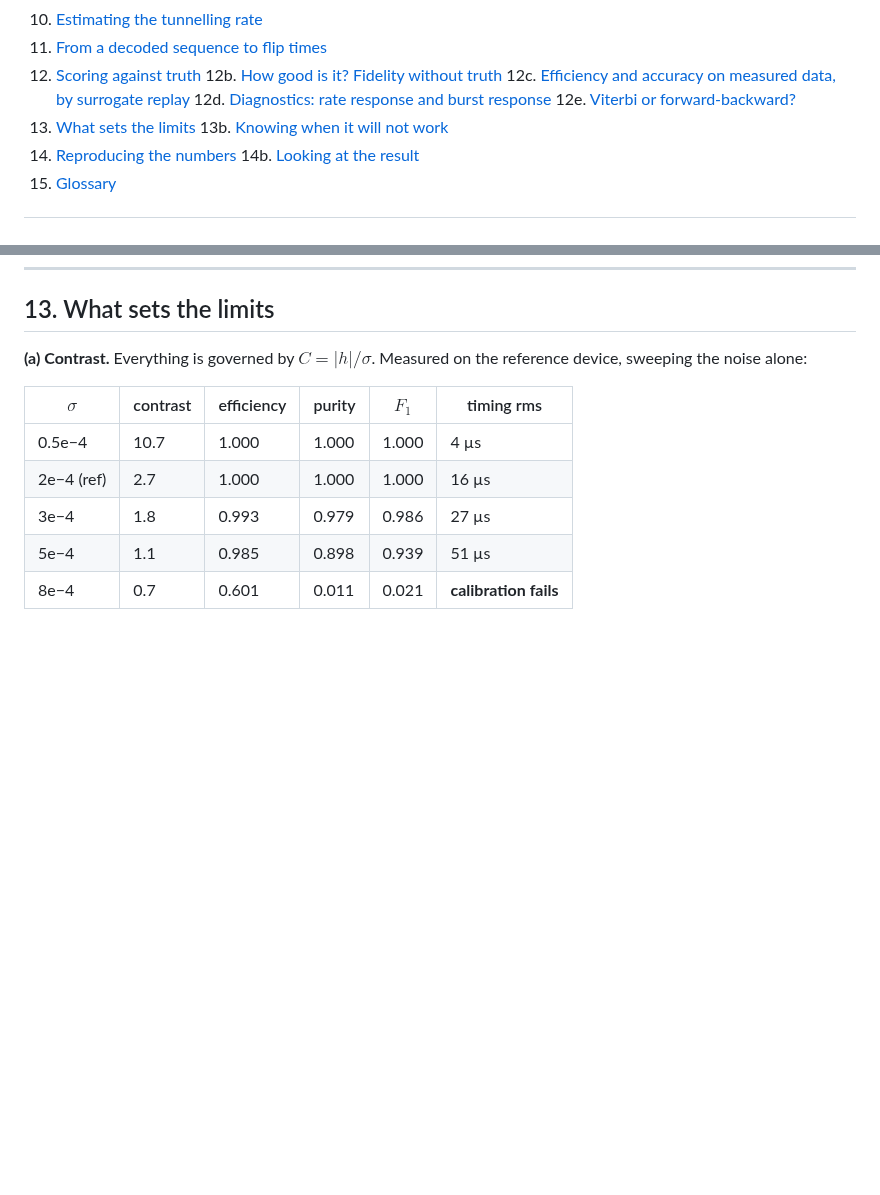
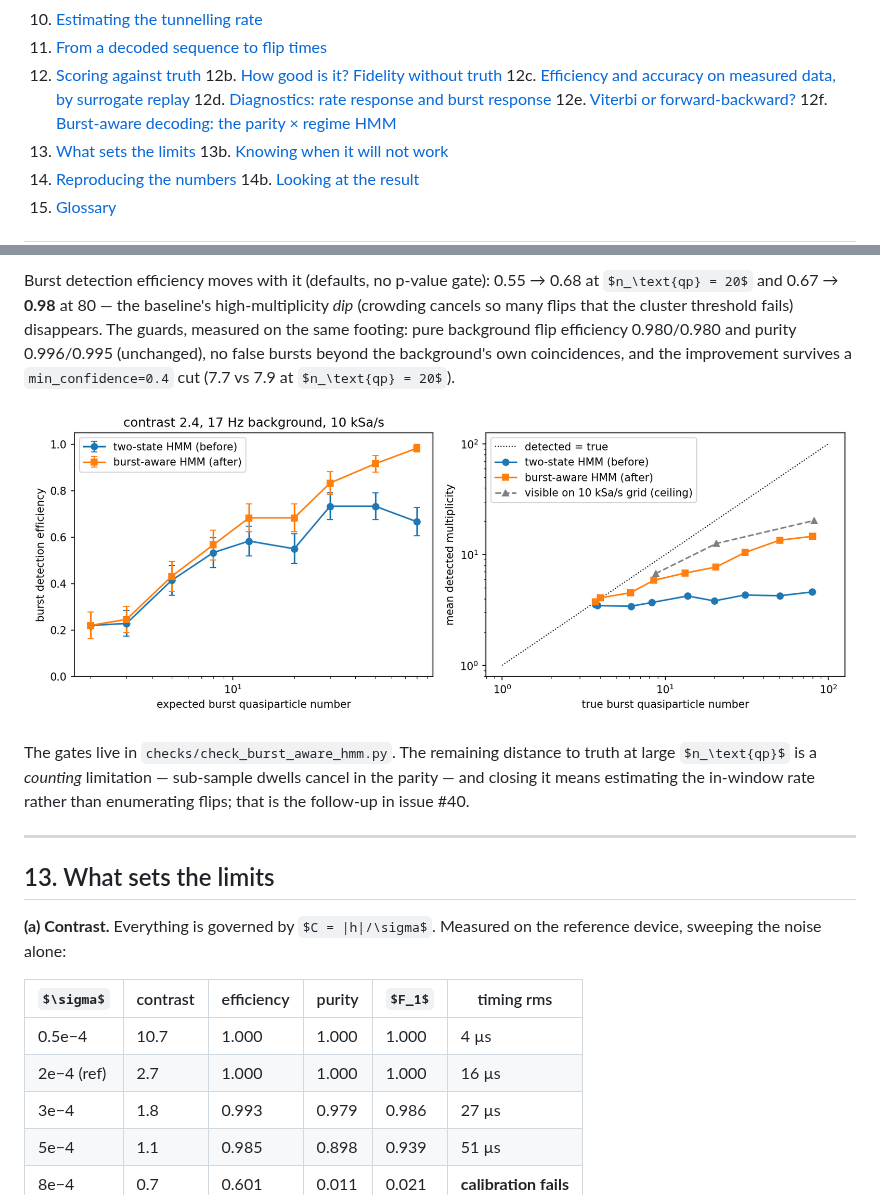
Before and after one commit to WashU-Astroparticle-Lab/qpd, a Markdown page: docs/reconstruction.md, 2 parts joined by grey strips. Rendered like a GitHub page; pictures changed too: docs/figures/burst_aware_comparison.png (added); some formulas as TeX source; blank space fills up the shorter version.

```diff
--- a/docs/reconstruction.md
+++ b/docs/reconstruction.md
@@ -33,6 +33,7 @@ the statistical machinery is built up from scratch in [§5](#5-the-hidden-markov
 12c. [Efficiency and accuracy on measured data, by surrogate replay](#12c-efficiency-and-accuracy-on-measured-data-by-surrogate-replay)
 12d. [Diagnostics: rate response and burst response](#12d-diagnostics-rate-response-and-burst-response)
 12e. [Viterbi or forward-backward?](#12e-viterbi-or-forward-backward)
+12f. [Burst-aware decoding: the parity × regime HMM](#12f-burst-aware-decoding-the-parity--regime-hmm)
 13. [What sets the limits](#13-what-sets-the-limits)
 13b. [Knowing when it will not work](#13b-knowing-when-it-will-not-work)
 14. [Reproducing the numbers](#14-reproducing-the-numbers)
@@ -1430,3 +1498,20 @@ depend on the caller's choice.
+Burst detection efficiency moves with it (defaults, no p-value gate): 0.55 →
+0.68 at $n_\text{qp} = 20$ and 0.67 → **0.98** at 80 — the baseline's
+high-multiplicity *dip* (crowding cancels so many flips that the cluster
+threshold fails) disappears. The guards, measured on the same footing: pure
+background flip efficiency 0.980/0.980 and purity 0.996/0.995 (unchanged), no
+false bursts beyond the background's own coincidences, and the improvement
+survives a `min_confidence=0.4` cut (7.7 vs 7.9 at $n_\text{qp} = 20$).
+
+![before/after comparison](figures/burst_aware_comparison.png)
+
+The gates live in `checks/check_burst_aware_hmm.py`. The remaining distance to
+truth at large $n_\text{qp}$ is a *counting* limitation — sub-sample dwells
+cancel in the parity — and closing it means estimating the in-window rate
+rather than enumerating flips; that is the follow-up in issue #40.
+
+---
+
 ## 13. What sets the limits
 
 **(a) Contrast.** Everything is governed by $C = |h|/\sigma$. Measured on the
```
Also changed, not shown: other parts of docs/reconstruction.md (+67 -0 lines), CLAUDE.md (+2 -2 lines), 6 other files.
